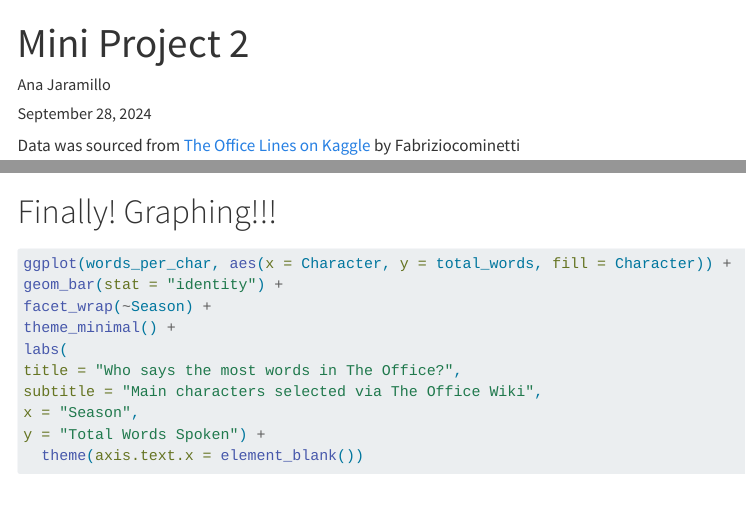
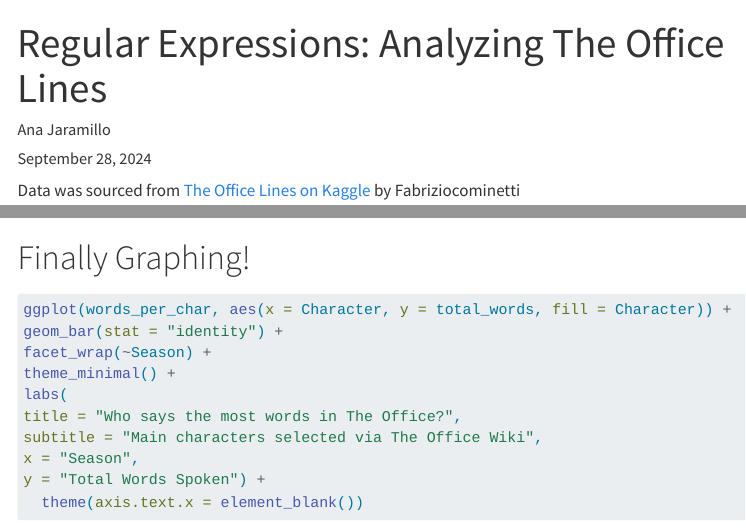
Before and after one commit to anasjaramillo/anasjaramillo.github.io, a Quarto document (Mini Project 2.qmd): the page in a window 1100 px wide, from its top, and a second part further down, joined at a grey line. Rendered offline with R 4.5, knitr and Pandoc in place of Quarto, with nearby package versions; some code elsewhere in the file could not run offline; menus at the side of the page are left out; long lines of code are wrapped.

Commit message:
trying to submit to github

````diff
--- a/Mini Project 2.qmd
+++ b/Mini Project 2.qmd
@@ -1,5 +1,5 @@
 ---
-title: "Mini Project 2"
+title: "Regular Expressions: Analyzing The Office Lines"
 description: |
   Analyzing Lines from The Office
 author: Ana Jaramillo
@@ -72,7 +72,7 @@
 summarise(total_words = sum(total_words), .groups = 'drop')
 ```
 
-# Finally! Graphing!!!
+# Finally Graphing!
 
 ```{r}
 ggplot(words_per_char, aes(x = Character, y = total_words, fill = Character)) +
--- a/_quarto.yml
+++ b/_quarto.yml
@@ -17,7 +17,7 @@
           - href: TT2.qmd
             text: "TidyTuesday #2"
           - href: Mini Project 2.qmd
-            text: "Mini Project 2"
+            text: "Analyzing The Office Lines"
           - href: Mini Project 3.qmd
             text: "Mini Project 3"
           - href: Mini Project 4.qmd
````
Also changed, not shown: Final Presentation.qmd (+3 -3 lines), Mini Project 4.qmd (+1 -1 lines), docs/search.json, images/favchar.png (added), images/seasonpos.png (added), images/theoffice.jpg (added), 66 other files.
